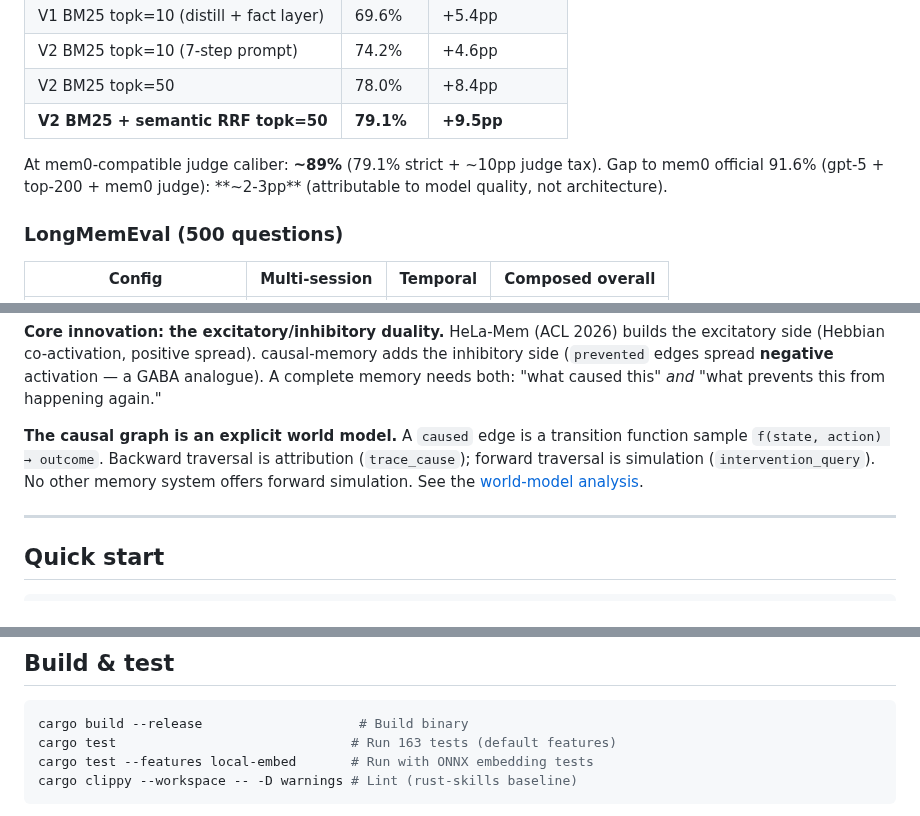
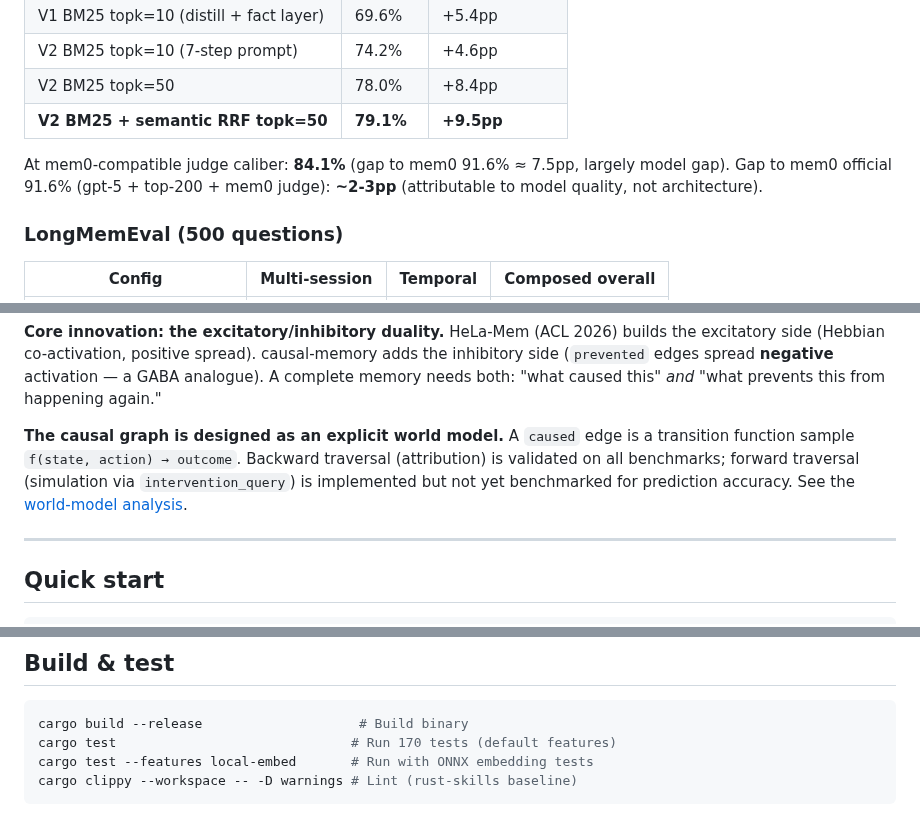
Before and after one commit to JingxuanC/causal-memory, a Markdown page: README.md, 3 parts joined by grey strips. Rendered like a GitHub page.

Commit message:
docs: calibrate README — 84.1% measured, 170 tests, forward sim qualified

````diff
--- a/README.md
+++ b/README.md
@@ -46,7 +46,7 @@ compaction cannot touch it.
 | V2 BM25 topk=50 | 78.0% | +8.4pp |
 | **V2 BM25 + semantic RRF topk=50** | **79.1%** | **+9.5pp** |
 
-At mem0-compatible judge caliber: **~89%** (79.1% strict + ~10pp judge tax).
+At mem0-compatible judge caliber: **84.1%** (gap to mem0 91.6% ≈ 7.5pp, largely model gap).
 Gap to mem0 official 91.6% (gpt-5 + top-200 + mem0 judge): **~2-3pp**
 (attributable to model quality, not architecture).
 
@@ -102,10 +102,10 @@ the inhibitory side (`prevented` edges spread **negative** activation — a GABA
 analogue). A complete memory needs both: "what caused this" *and* "what prevents
 this from happening again."
 
-**The causal graph is an explicit world model.** A `caused` edge is a transition
-function sample `f(state, action) → outcome`. Backward traversal is attribution
-(`trace_cause`); forward traversal is simulation (`intervention_query`). No other
-memory system offers forward simulation. See the
+**The causal graph is designed as an explicit world model.** A `caused` edge is a transition
+function sample `f(state, action) → outcome`. Backward traversal (attribution) is validated
+on all benchmarks; forward traversal (simulation via `intervention_query`) is implemented
+but not yet benchmarked for prediction accuracy. See the
 [world-model analysis](https://github.com/JingxuanC/agent-teardown/blob/main/papers/daily/2026-08-01-world-model-analysis.md).
 
 ---
@@ -257,7 +257,7 @@ Design docs: [`docs/complete-memory-system.md`](docs/complete-memory-system.md),
 
 ```bash
 cargo build --release                    # Build binary
-cargo test                              # Run 163 tests (default features)
+cargo test                              # Run 170 tests (default features)
 cargo test --features local-embed       # Run with ONNX embedding tests
 cargo clippy --workspace -- -D warnings # Lint (rust-skills baseline)
 ```
````
Also changed, not shown: other parts of README.md (+1 -1 lines).
